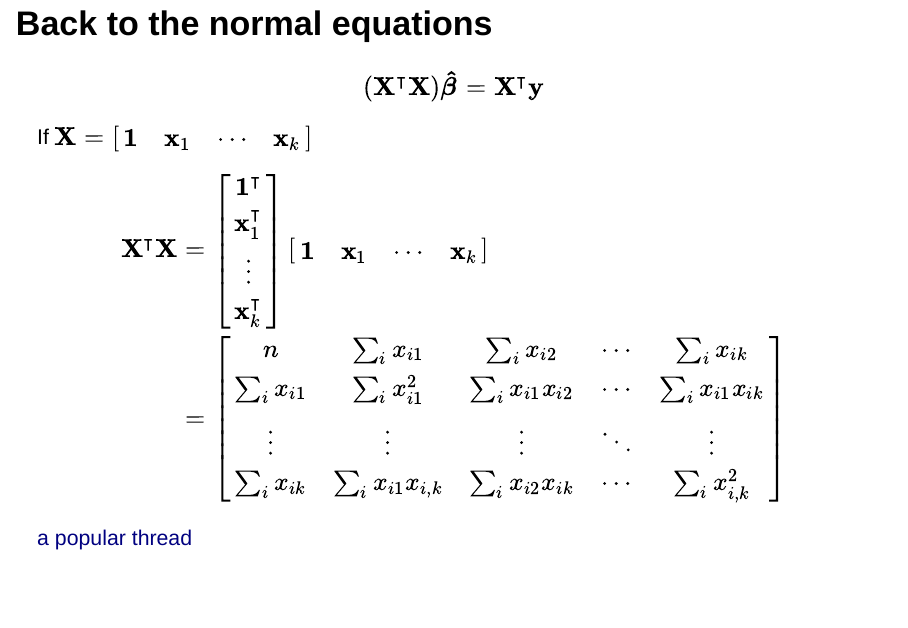
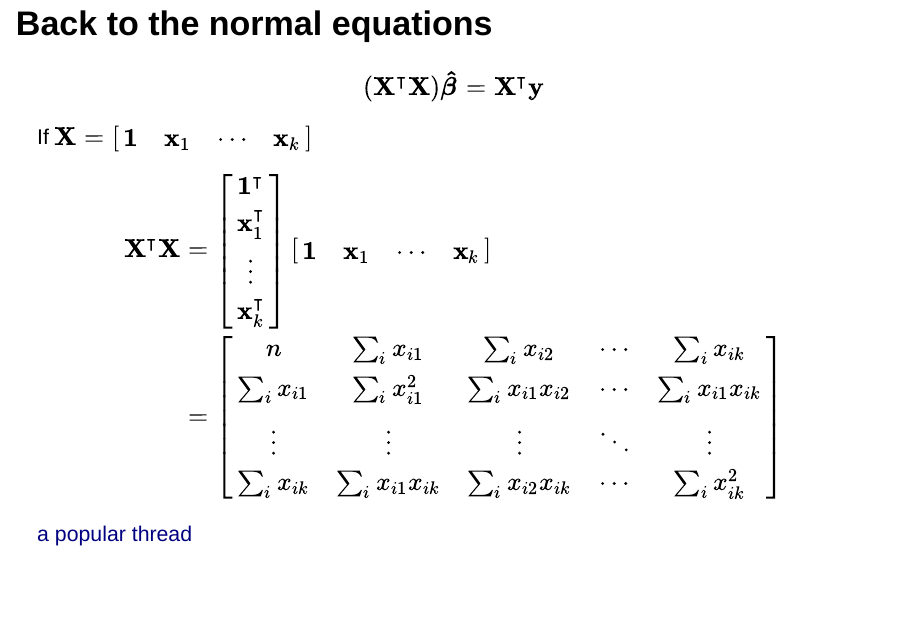
Before and after one commit to tbrown122387/stat_6021_slides, an R Markdown document (module3/mod3.Rmd): page 25 of 55. Rendered offline with R 4.5, knitr and Pandoc, with nearby package versions; code that draws random numbers runs with fixed seeds of ours.

Commit message:
july 10 comma typos

```diff
--- a/module3/mod3.Rmd
+++ b/module3/mod3.Rmd
@@ -324,7 +324,7 @@ If $\mathbf{X} = \begin{bmatrix} \mathbf{1} & \mathbf{x}_1 & \cdots & \mathbf{x}
 n & \sum_i x_{i1} & \sum_i x_{i2} & \cdots & \sum_i x_{ik} \\
 \sum_i x_{i1} & \sum_i x_{i1}^2 & \sum_i x_{i1}x_{i2} & \cdots & \sum_i x_{i1}x_{ik} \\
 \vdots & \vdots & \vdots & \ddots & \vdots\\
-\sum_i x_{ik} & \sum_i x_{i1}x_{i,k} & \sum_i x_{i2}x_{ik} & \cdots & \sum_i x_{i,k}^2
+\sum_i x_{ik} & \sum_i x_{i1}x_{ik} & \sum_i x_{i2}x_{ik} & \cdots & \sum_i x_{ik}^2
 \end{bmatrix}
 \end{align*}
 
```
Also changed, not shown: module3/mod3.html.
